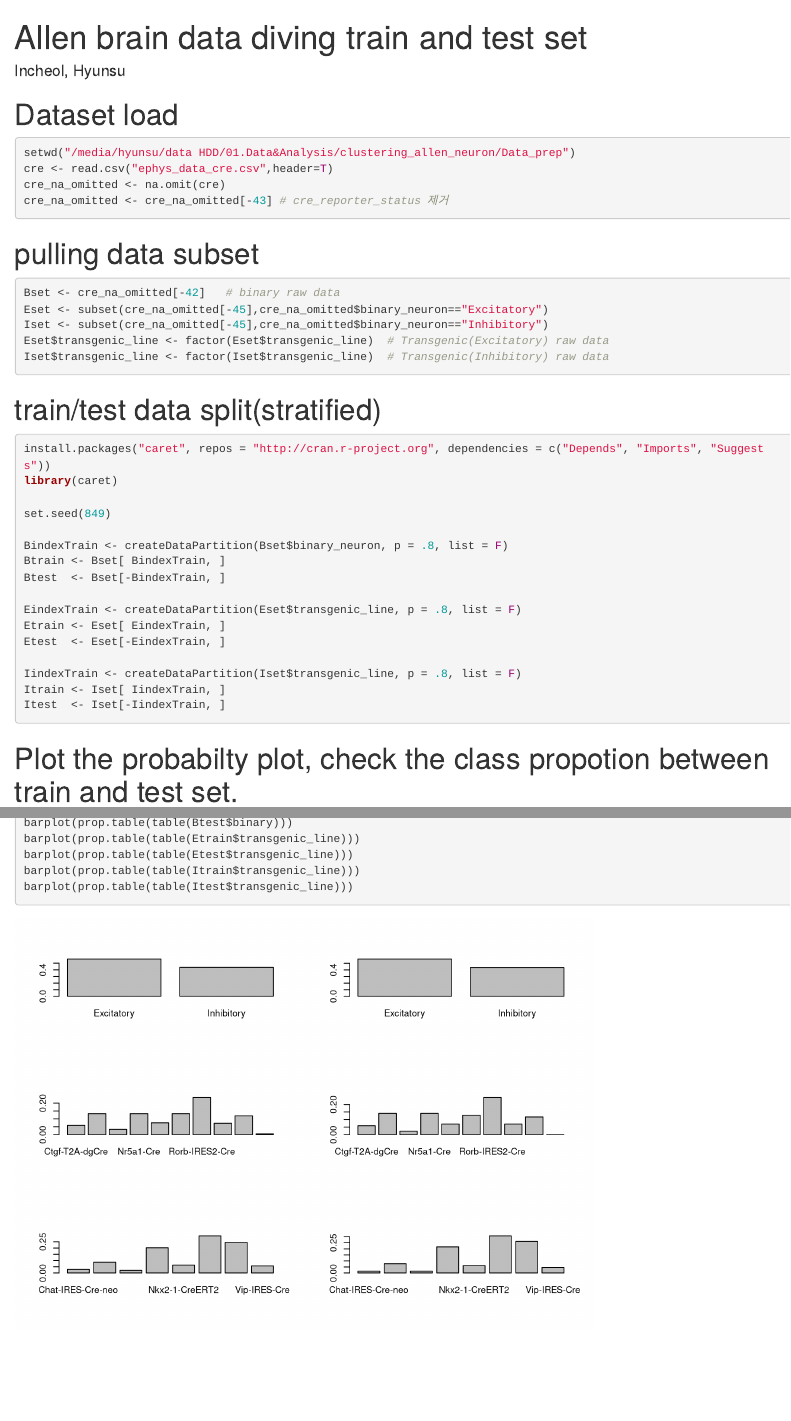
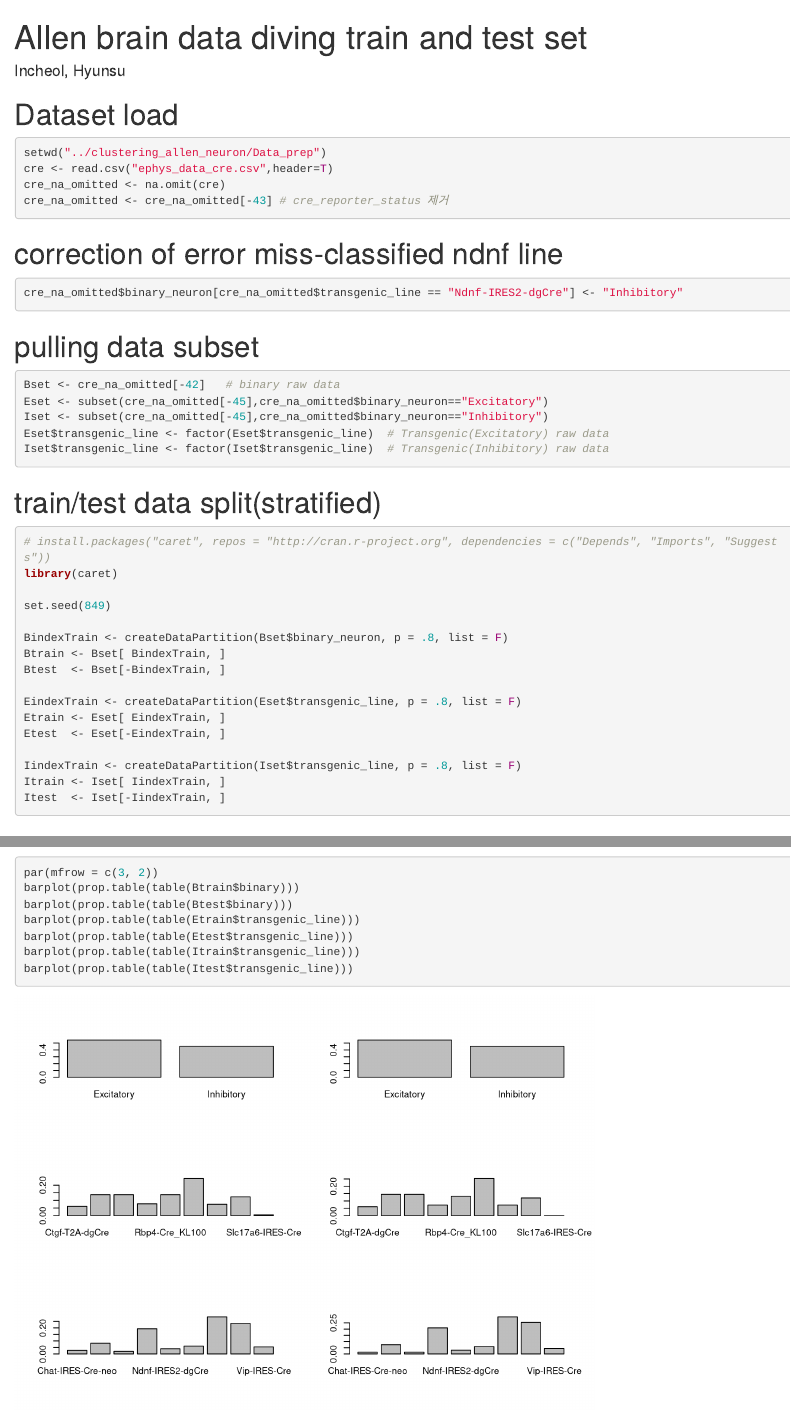
Before and after one commit to HyunsuLee/clustering_allen_neuron, an R Markdown document (Data_prep/dividing_data.Rmd): the page in a window 1100 px wide, from its top, and a second part further down, joined at a grey line. Rendered offline with R 4.5, knitr and Pandoc, with nearby package versions.

Commit message:
edited code for correcting miss-classifited ndnf line

````diff
--- a/Data_prep/dividing_data.Rmd
+++ b/Data_prep/dividing_data.Rmd
@@ -6,11 +6,18 @@ author: "Incheol, Hyunsu"
 
 # Dataset load
 ```{r, echo=TRUE, message=FALSE, warning=FALSE}
-setwd("/media/hyunsu/data HDD/01.Data&Analysis/clustering_allen_neuron/Data_prep")
+setwd("../clustering_allen_neuron/Data_prep")
 cre <- read.csv("ephys_data_cre.csv",header=T)
 cre_na_omitted <- na.omit(cre)
 cre_na_omitted <- cre_na_omitted[-43] # cre_reporter_status 제거
 ```
+
+# correction of error miss-classified ndnf line
+```{r, echo=TRUE, message=FALSE, warning=FALSE}
+cre_na_omitted$binary_neuron[cre_na_omitted$transgenic_line == "Ndnf-IRES2-dgCre"] <- "Inhibitory"
+```
+
+
 
 # pulling data subset
 ```{r, echo=TRUE, message=FALSE, warning=FALSE}
@@ -23,7 +30,7 @@ Iset$transgenic_line <- factor(Iset$transgenic_line)  # Transgenic(Inhibitory) r
 
 # train/test data split(stratified)
 ```{r, echo=TRUE, message=FALSE, warning=FALSE}
-install.packages("caret", repos = "http://cran.r-project.org", dependencies = c("Depends", "Imports", "Suggests"))
+# install.packages("caret", repos = "http://cran.r-project.org", dependencies = c("Depends", "Imports", "Suggests"))
 library(caret)
 
 set.seed(849)
````
